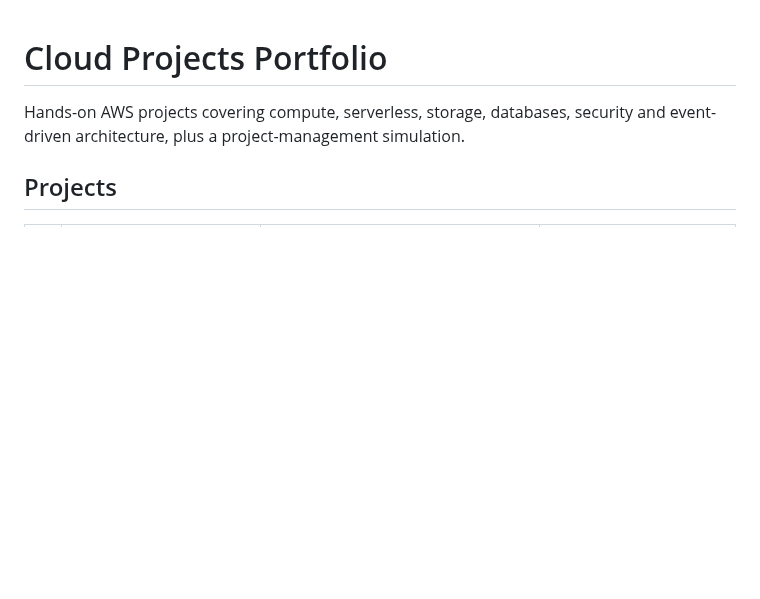
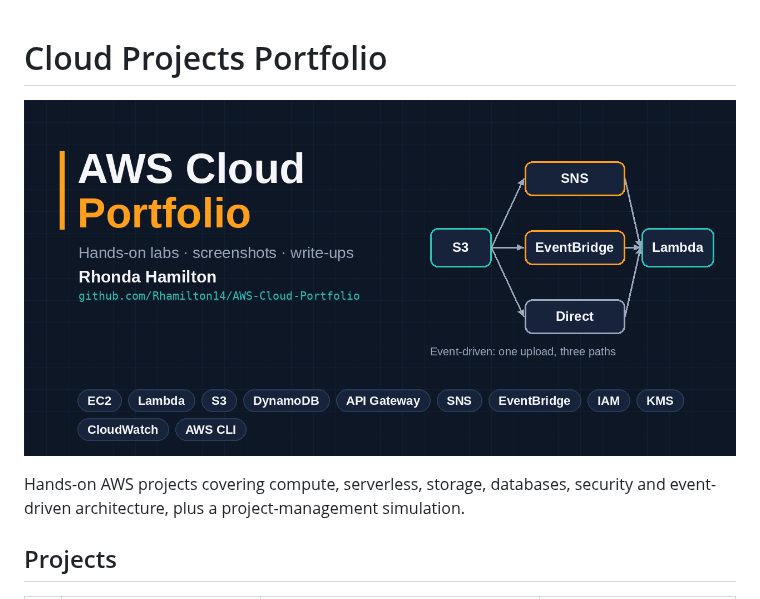
Before and after one commit to Rhamilton14/AWS-Cloud-Portfolio, a Markdown page: README.md, the part around the change. GitHub-like rendering; pictures changed too: assets/portfolio-banner.png (added); blank space fills up the shorter version.

Commit message:
Add portfolio banner image

```diff
--- a/README.md
+++ b/README.md
@@ -1,4 +1,6 @@
 # Cloud Projects Portfolio
+
+![AWS Cloud Portfolio](assets/portfolio-banner.png)
 
 Hands-on AWS projects covering compute, serverless, storage, databases, security and event-driven architecture, plus a project-management simulation.
 
```
